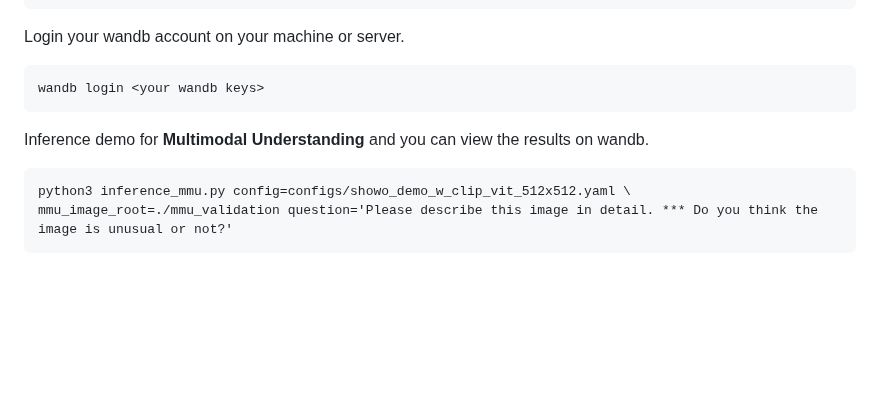
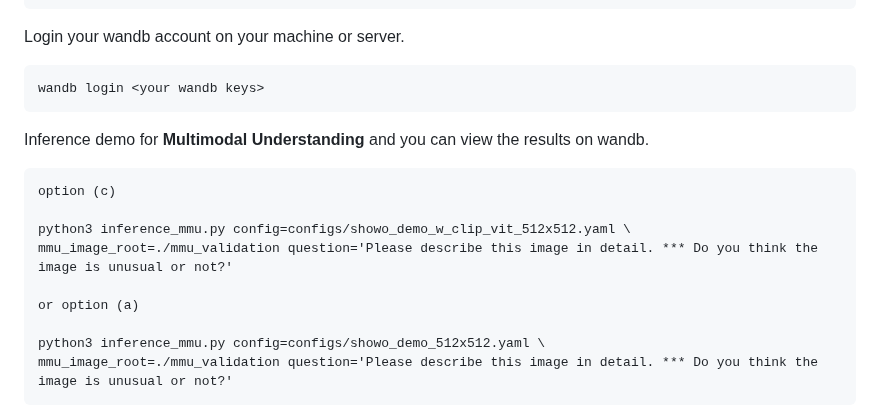
Before and after one commit to showlab/Show-o, a Markdown page: README.md, the part around the change. Rendered like a GitHub page; blank space fills up the shorter version.

````diff
--- a/README.md
+++ b/README.md
@@ -83,7 +83,14 @@ wandb login <your wandb keys>
 ```
 Inference demo for **Multimodal Understanding** and you can view the results on wandb.
 ```
+option (c)
+
 python3 inference_mmu.py config=configs/showo_demo_w_clip_vit_512x512.yaml \
+mmu_image_root=./mmu_validation question='Please describe this image in detail. *** Do you think the image is unusual or not?'
+
+or option (a)
+
+python3 inference_mmu.py config=configs/showo_demo_512x512.yaml \
 mmu_image_root=./mmu_validation question='Please describe this image in detail. *** Do you think the image is unusual or not?'
 ```
 <img src="docs/github_mmu.png" width="1000">
````
